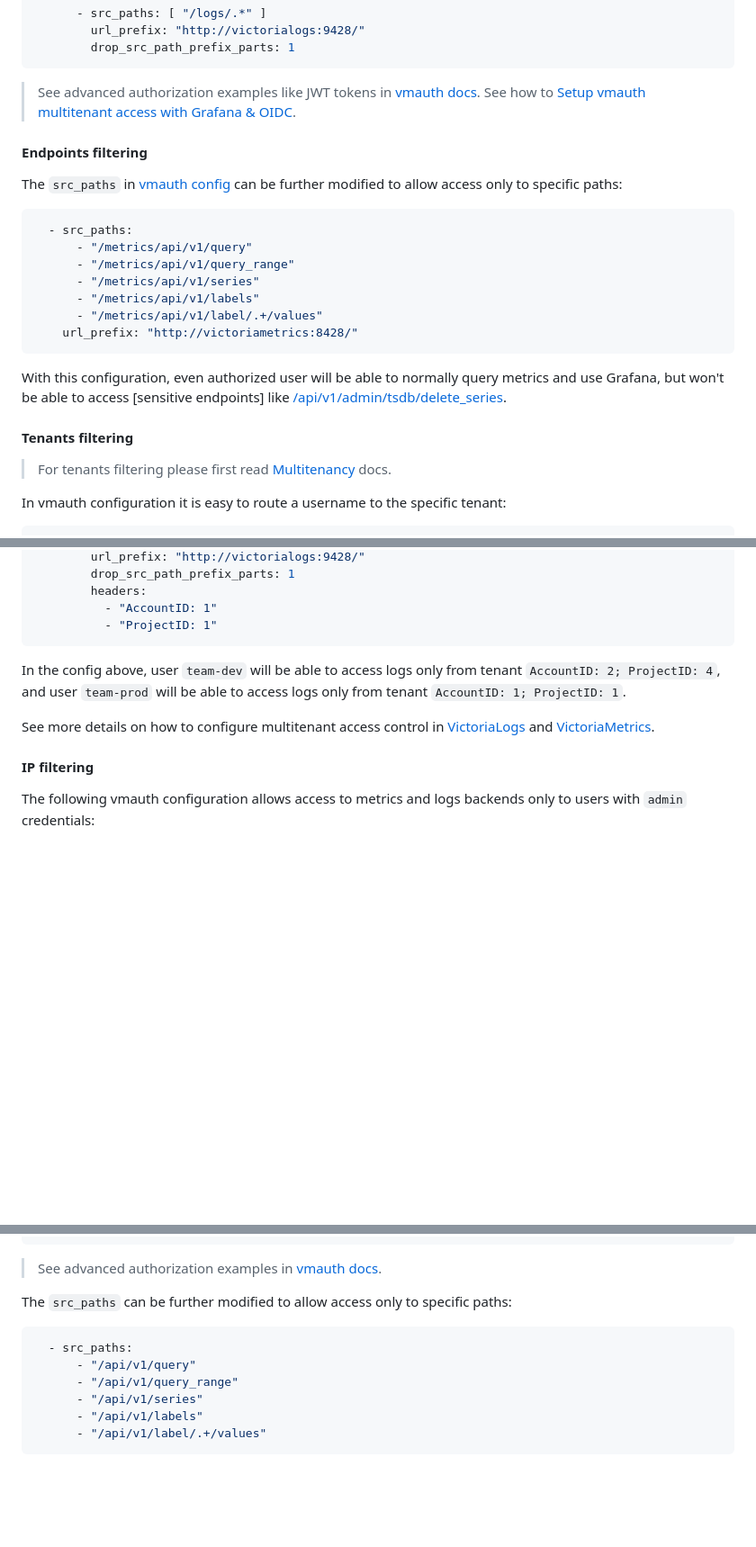
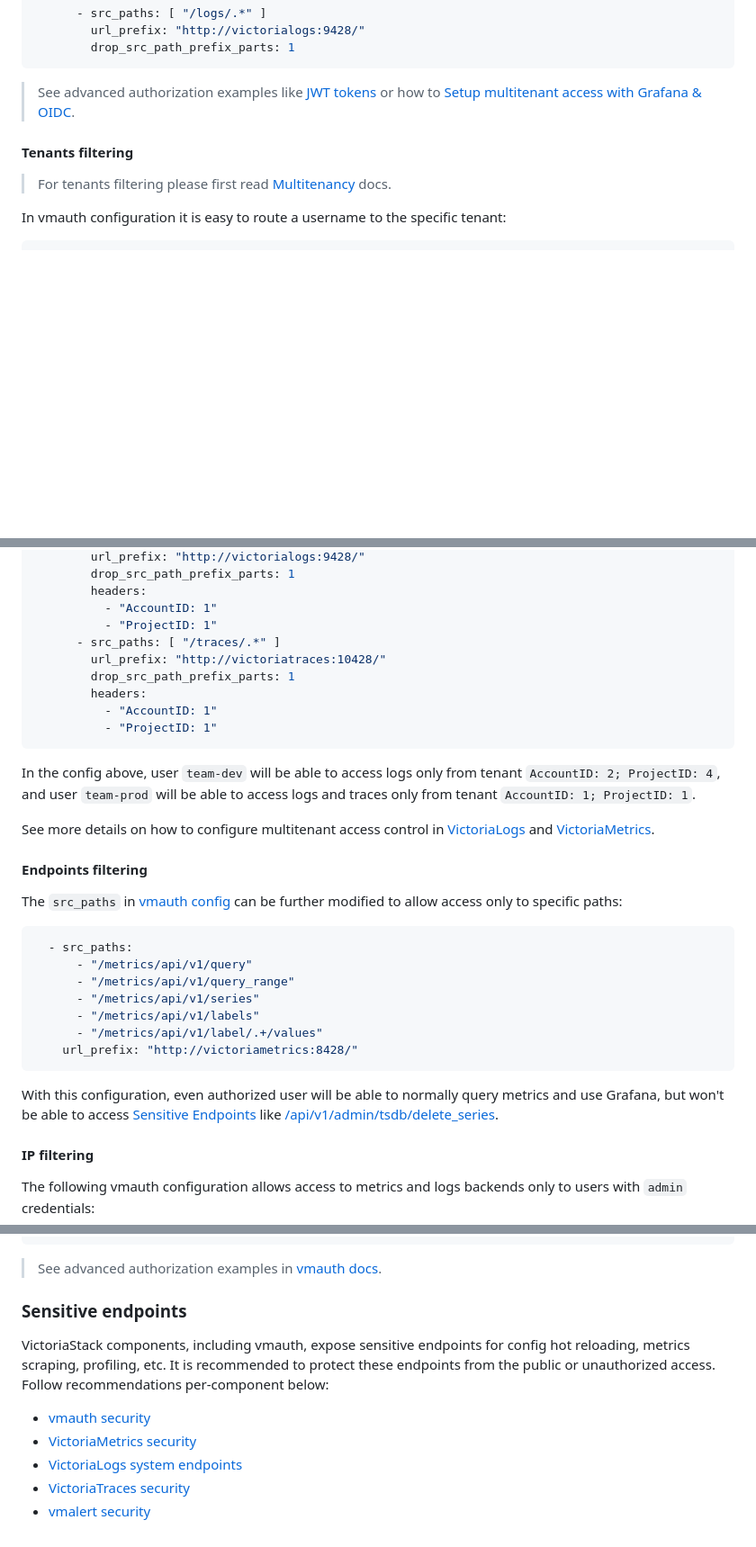
Before and after one commit to VictoriaMetrics/VictoriaStack, a Markdown page: docs/victoria-stack/access-control.md, 3 parts joined by grey strips. Shown at 90% size. Drawn GitHub-style; blank space fills up the shorter version.

````diff
--- a/docs/victoria-stack/security.md
+++ b/docs/victoria-stack/access-control.md
@@ -110,26 +92,8 @@ users:
         drop_src_path_prefix_parts: 1
 ```
 
-> See advanced authorization examples like JWT tokens in [vmauth docs](https://docs.victoriametrics.com/victoriametrics/vmauth/#authorization).
-> See how to [Setup vmauth multitenant access with Grafana & OIDC](https://docs.victoriametrics.com/guides/grafana-vmauth-openid-configuration/).
-
-#### Endpoints filtering
-
-The `src_paths` in [vmauth config]() can be further modified to allow access only to specific paths:
-
-```yaml
-  - src_paths:
-      - "/metrics/api/v1/query"
-      - "/metrics/api/v1/query_range"
-      - "/metrics/api/v1/series"
-      - "/metrics/api/v1/labels"
-      - "/metrics/api/v1/label/.+/values"
-    url_prefix: "http://victoriametrics:8428/"
-```
-
-With this configuration, even authorized user will be able to normally query metrics and use Grafana, but won't be able
-to access [sensitive endpoints]
-like [/api/v1/admin/tsdb/delete_series](https://docs.victoriametrics.com/victoriametrics/#how-to-delete-time-series).
+> See advanced authorization examples like [JWT tokens](https://docs.victoriametrics.com/victoriametrics/vmauth/#authorization)
+> or how to [Setup multitenant access with Grafana & OIDC](https://docs.victoriametrics.com/guides/grafana-vmauth-openid-configuration/).
 
 #### Tenants filtering
 
@@ -158,12 +122,36 @@ users:
         headers:
           - "AccountID: 1"
           - "ProjectID: 1"
+      - src_paths: [ "/traces/.*" ]
+        url_prefix: "http://victoriatraces:10428/"
+        drop_src_path_prefix_parts: 1
+        headers:
+          - "AccountID: 1"
+          - "ProjectID: 1"
 ```
 
 In the config above, user `team-dev` will be able to access logs only from tenant `AccountID: 2; ProjectID: 4`,
-and user `team-prod` will be able to access logs only from tenant `AccountID: 1; ProjectID: 1`.
+and user `team-prod` will be able to access logs and traces only from tenant `AccountID: 1; ProjectID: 1`.
 
 See more details on how to configure multitenant access control in [VictoriaLogs]() and [VictoriaMetrics]().
+
+#### Endpoints filtering
+
+The `src_paths` in [vmauth config]() can be further modified to allow access only to specific paths:
+
+```yaml
+  - src_paths:
+      - "/metrics/api/v1/query"
+      - "/metrics/api/v1/query_range"
+      - "/metrics/api/v1/series"
+      - "/metrics/api/v1/labels"
+      - "/metrics/api/v1/label/.+/values"
+    url_prefix: "http://victoriametrics:8428/"
+```
+
+With this configuration, even authorized user will be able to normally query metrics and use Grafana, but won't be able
+to access [Sensitive Endpoints](http://localhost:1313/victoria-stack/security/#sensitive-endpoints)
+like [/api/v1/admin/tsdb/delete_series](https://docs.victoriametrics.com/victoriametrics/#how-to-delete-time-series).
 
 #### IP filtering
 
@@ -186,13 +174,15 @@ users:
 
 > See advanced authorization examples in [vmauth docs](https://docs.victoriametrics.com/victoriametrics/vmauth/#authorization).
 
-The `src_paths` can be further modified to allow access only to specific paths:
+### Sensitive endpoints
 
-```yaml
-  - src_paths:
-      - "/api/v1/query"
-      - "/api/v1/query_range"
-      - "/api/v1/series"
-      - "/api/v1/labels"
-      - "/api/v1/label/.+/values"
-```
+VictoriaStack components, including vmauth, expose sensitive endpoints for config hot reloading, metrics scraping,
+profiling, etc.
+It is recommended to protect these endpoints from the public or unauthorized access. Follow recommendations
+per-component below:
+
+- [vmauth security](https://docs.victoriametrics.com/vmauth/#security)
+- [VictoriaMetrics security](https://docs.victoriametrics.com/victoriametrics/#general-security-recommendations)
+- [VictoriaLogs system endpoints](https://docs.victoriametrics.com/victorialogs/security-and-lb/#system-endpoints)
+- [VictoriaTraces security](https://docs.victoriametrics.com/victoriatraces/#security)
+- [vmalert security](https://docs.victoriametrics.com/vmalert/#security)
````
Also changed, not shown: other parts of docs/victoria-stack/access-control.md (+11 -29 lines), docs/victoria-stack/access-control-vmauth.png (renamed from docs/victoria-stack/security-vmauth.png).
